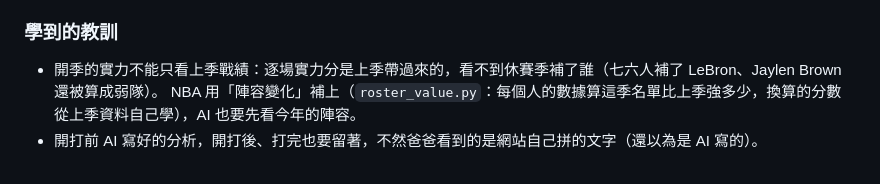
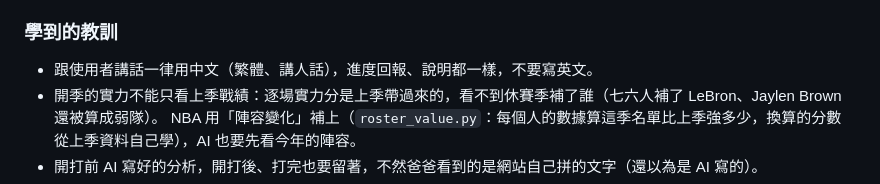
Before and after one commit to cyt0925/sports-lottery, a Markdown page: CLAUDE.md, the part around the change. GitHub-like rendering.

Commit message:
做事原則：跟使用者講話一律用中文
Co-Authored-By: Claude Opus 5.5 <noreply@anthropic.com>
Claude-Session: https://claude.ai/code/session_01C1ZzFMcmxSCeC1U25HQnvu

```diff
--- a/CLAUDE.md
+++ b/CLAUDE.md
@@ -23,6 +23,7 @@
   下次開工先看，不要再犯同樣的錯。
 
 ### 學到的教訓
+- 跟使用者講話一律用中文（繁體、講人話），進度回報、說明都一樣，不要寫英文。
 - 開季的實力不能只看上季戰績：逐場實力分是上季帶過來的，看不到休賽季補了誰（七六人補了 LeBron、Jaylen Brown 還被算成弱隊）。
   NBA 用「陣容變化」補上（`roster_value.py`：每個人的數據算這季名單比上季強多少，換算的分數從上季資料自己學），AI 也要先看今年的陣容。
 - 開打前 AI 寫好的分析，開打後、打完也要留著，不然爸爸看到的是網站自己拼的文字（還以為是 AI 寫的）。
```
